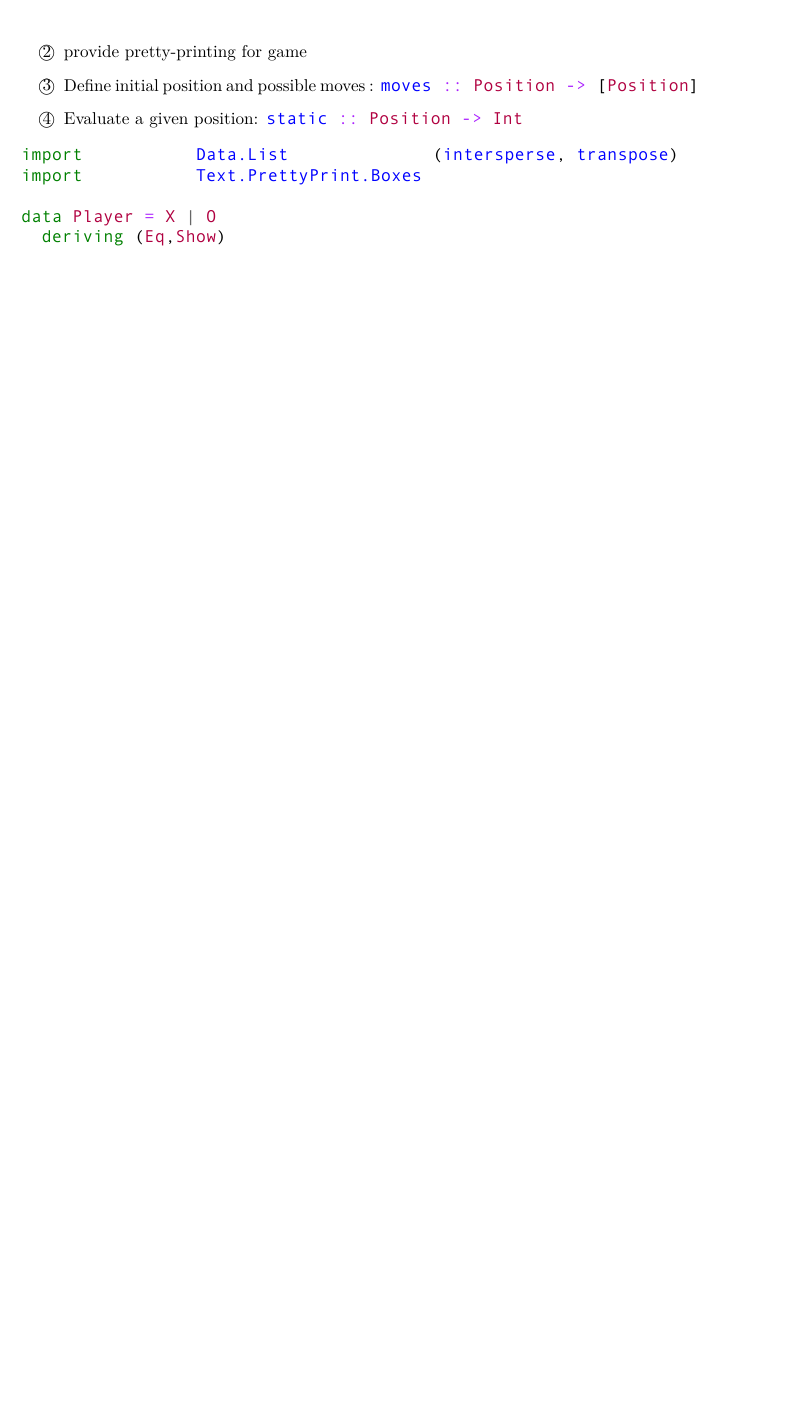
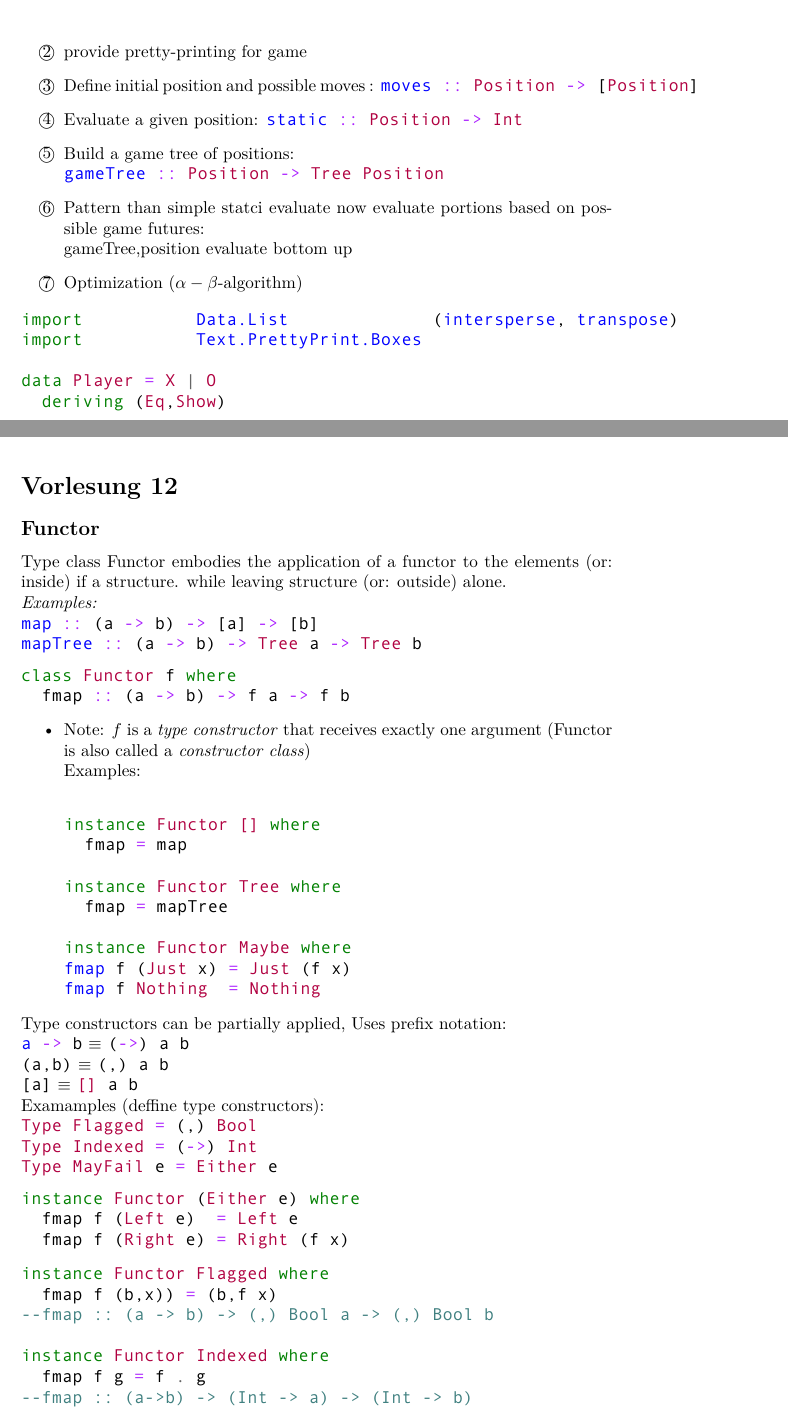
Before and after one commit to FinnIckler/Functional-Programming-WS1516, a LaTeX document (Mitschrieb.tex): part of page 48 of 49 before the commit and two parts of pages 48 and 50 of 50 after it, the two joined at a grey line, cut so that both start at the same text, the shorter picture padded with empty space. The pictures show the PDF file Mitschrieb.pdf that the author committed with the source.

Commit message:
Vorlesung 12

```diff
--- a/Mitschrieb.tex
+++ b/Mitschrieb.tex
@@ -1103,6 +1103,60 @@ X&O&X \\ \hline
 \item[\textcircled{2}]provide pretty-printing for game
 \item[\textcircled{3}]Define initial position and possible moves : \Haskell{moves :: Position -> [Position]}
 \item[\textcircled{4}] Evaluate a given position: \Haskell{static :: Position -> Int}
+\item[\textcircled{5}] Build a game tree of positions:\\
+\Haskell{gameTree :: Position -> Tree Position}
+\item[\textcircled{6}] Pattern than simple statci evaluate now evaluate portions based on possible game futures:\\
+gameTree,position evaluate bottom up
+\item[\textcircled{7}] Optimization ($\alpha-\beta$-algorithm)
 \end{enumerate}
 \inputminted{Haskell}{tic-tac-toe.hs}
+\clearpage
+\section{Vorlesung 12}
+\subsection{Functor}
+Type class Functor embodies the application of a functor to the elements (or: inside) if a structure. while leaving structure (or: outside) alone.\\
+\emph{Examples:}\\
+\Haskell{map :: (a -> b) -> [a] -> [b]}\\
+\Haskell{mapTree :: (a -> b) -> Tree a -> Tree b}
+\begin{minted}{Haskell}
+class Functor f where
+  fmap :: (a -> b) -> f a -> f b
+\end{minted}
+\begin{itemize}
+\item Note: $f$ is a \emph{type constructor} that receives exactly one argument (Functor is also called a \emph{constructor class})\\
+Examples:\\
+\begin{minted}{Haskell}
+instance Functor [] where
+  fmap = map
+
+instance Functor Tree where
+  fmap = mapTree
+
+instance Functor Maybe where
+fmap f (Just x) = Just (f x)
+fmap f Nothing  = Nothing
+\end{minted}
+\end{itemize}
+Type constructors can be partially applied, Uses prefix notation:\\
+\Haskell{a -> b} $\equiv$ \Haskell{(->) a b}\\
+\Haskell{(a,b)}  $\equiv$ \Haskell{(,) a b}\\
+\Haskell{[a]}  $\equiv$ \Haskell{[] a b}\\
+Examamples (deffine type constructors):\\
+\Haskell{Type Flagged   = (,) Bool}\\
+\Haskell{Type Indexed   = (->) Int}\\
+\Haskell{Type MayFail e = Either e}
+\begin{minted}{Haskell}
+instance Functor (Either e) where
+  fmap f (Left e)  = Left e
+  fmap f (Right e) = Right (f x)
+\end{minted}
+%\inputminted[]{Haskell}{round.hs}
+\begin{minted}{Haskell}
+instance Functor Flagged where
+  fmap f (b,x)) = (b,f x)
+--fmap :: (a -> b) -> (,) Bool a -> (,) Bool b
+
+instance Functor Indexed where
+  fmap f g = f . g
+--fmap :: (a->b) -> (Int -> a) -> (Int -> b)
+\end{minted}
 \end{document}
```
Also changed, not shown: Mitschrieb.pdf, 1 other file.
